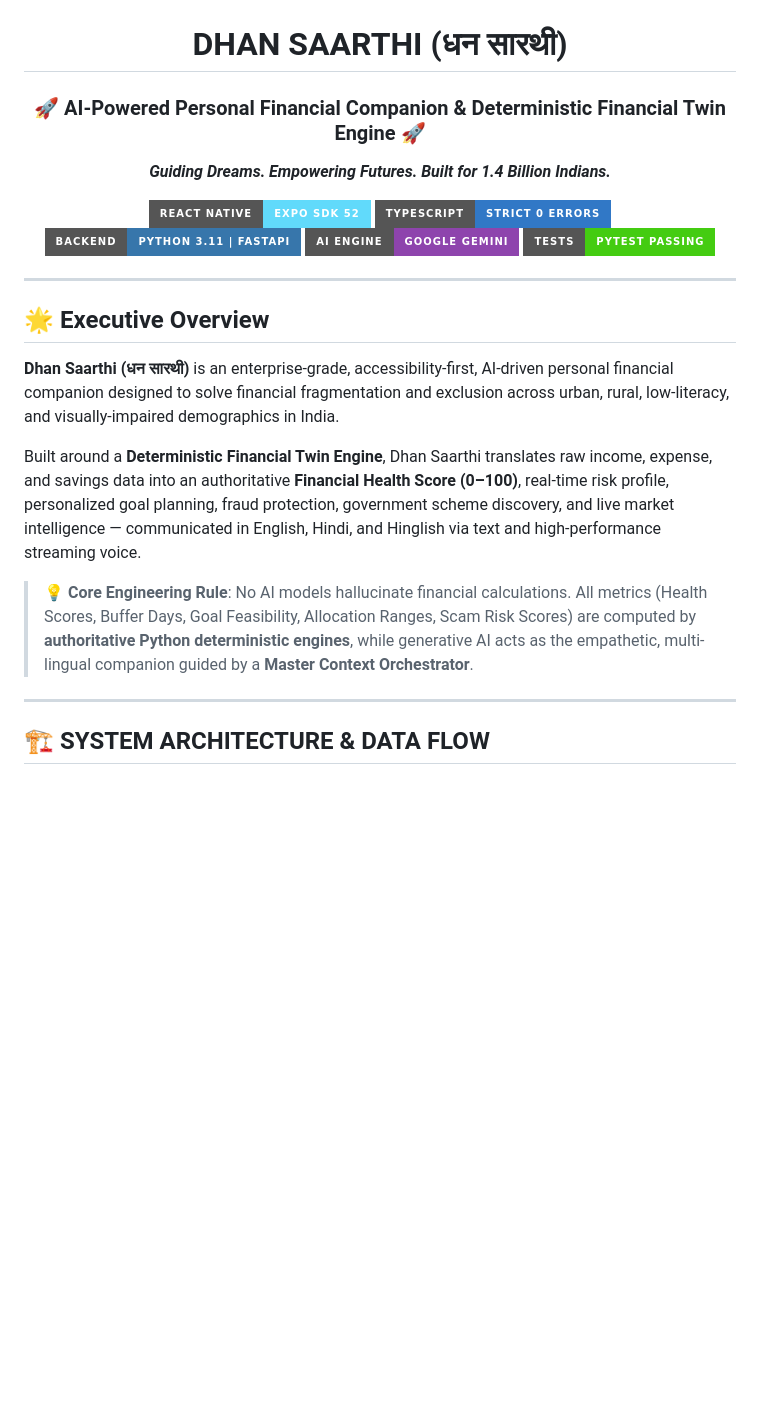
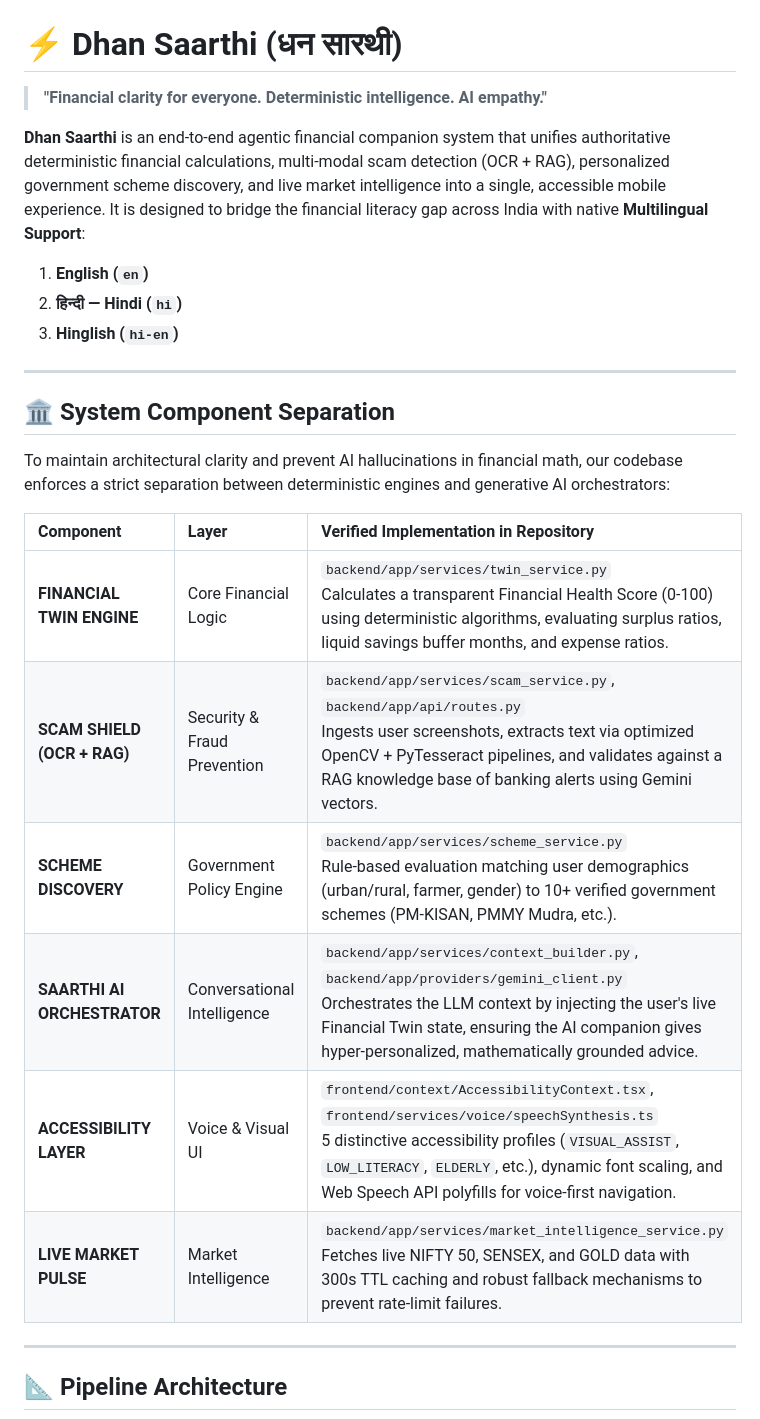
Before and after one commit to ashutoshsingh220/Dhan-Saarthi, a Markdown page: README.md, the part around one of its changes. Rendered like a GitHub page; badges without logos; blank space fills up the shorter version.

```diff
--- a/README.md
+++ b/README.md
@@ -2,32 +2,32 @@
   <img src="frontend/assets/branding/dhan-saarthi-logo.png" alt="Dhan Saarthi Official Logo" width="360"/>
 </p>
 
-<h1 align="center"> DHAN SAARTHI (धन सारथी) </h1>
-<h3 align="center">🚀 AI-Powered Personal Financial Companion & Deterministic Financial Twin Engine 🚀</h3>
+# ⚡ Dhan Saarthi (धन सारथी)
 
-<p align="center">
-  <b><i>Guiding Dreams. Empowering Futures. Built for 1.4 Billion Indians.</i></b>
-</p>
+> **"Financial clarity for everyone. Deterministic intelligence. AI empathy."**
 
-<p align="center">
-  <img src="https://img.shields.io/badge/React_Native-Expo_SDK_52-61DAFB?style=for-the-badge&logo=react" alt="Expo SDK 52"/>
-  <img src="https://img.shields.io/badge/TypeScript-Strict_0_Errors-3178C6?style=for-the-badge&logo=typescript" alt="TypeScript"/>
-  <img src="https://img.shields.io/badge/Backend-Python_3.11_%7C_FastAPI-3776AB?style=for-the-badge&logo=fastapi" alt="FastAPI"/>
-  <img src="https://img.shields.io/badge/AI_Engine-Google_Gemini-8E44AD?style=for-the-badge&logo=google-gemini" alt="Google Gemini"/>
-  <img src="https://img.shields.io/badge/Tests-Pytest_Passing-success?style=for-the-badge&logo=pytest" alt="Pytest Passing"/>
-</p>
+**Dhan Saarthi** is an end-to-end agentic financial companion system that unifies authoritative deterministic financial calculations, multi-modal scam detection (OCR + RAG), personalized government scheme discovery, and live market intelligence into a single, accessible mobile experience. It is designed to bridge the financial literacy gap across India with native **Multilingual Support**:
+
+1. **English (`en`)**
+2. **हिन्दी — Hindi (`hi`)**
+3. **Hinglish (`hi-en`)**
 
 ---
 
-## 🌟 Executive Overview
+## 🏛️ System Component Separation
 
-**Dhan Saarthi (धन सारथी)** is an enterprise-grade, accessibility-first, AI-driven personal financial companion designed to solve financial fragmentation and exclusion across urban, rural, low-literacy, and visually-impaired demographics in India.
+To maintain architectural clarity and prevent AI hallucinations in financial math, our codebase enforces a strict separation between deterministic engines and generative AI orchestrators:
 
-Built around a **Deterministic Financial Twin Engine**, Dhan Saarthi translates raw income, expense, and savings data into an authoritative **Financial Health Score (0–100)**, real-time risk profile, personalized goal planning, fraud protection, government scheme discovery, and live market intelligence — communicated in English, Hindi, and Hinglish via text and high-performance streaming voice.
-
-> 💡 **Core Engineering Rule**: No AI models hallucinate financial calculations. All metrics (Health Scores, Buffer Days, Goal Feasibility, Allocation Ranges, Scam Risk Scores) are computed by **authoritative Python deterministic engines**, while generative AI acts as the empathetic, multi-lingual companion guided by a **Master Context Orchestrator**.
+| Component | Layer | Verified Implementation in Repository |
+| :--- | :--- | :--- |
+| **FINANCIAL TWIN ENGINE** | Core Financial Logic | `backend/app/services/twin_service.py`<br>Calculates a transparent Financial Health Score (0-100) using deterministic algorithms, evaluating surplus ratios, liquid savings buffer months, and expense ratios. |
+| **SCAM SHIELD (OCR + RAG)** | Security & Fraud Prevention | `backend/app/services/scam_service.py`, `backend/app/api/routes.py`<br>Ingests user screenshots, extracts text via optimized OpenCV + PyTesseract pipelines, and validates against a RAG knowledge base of banking alerts using Gemini vectors. |
+| **SCHEME DISCOVERY** | Government Policy Engine | `backend/app/services/scheme_service.py`<br>Rule-based evaluation matching user demographics (urban/rural, farmer, gender) to 10+ verified government schemes (PM-KISAN, PMMY Mudra, etc.). |
+| **SAARTHI AI ORCHESTRATOR** | Conversational Intelligence | `backend/app/services/context_builder.py`, `backend/app/providers/gemini_client.py`<br>Orchestrates the LLM context by injecting the user's live Financial Twin state, ensuring the AI companion gives hyper-personalized, mathematically grounded advice. |
+| **ACCESSIBILITY LAYER** | Voice & Visual UI | `frontend/context/AccessibilityContext.tsx`, `frontend/services/voice/speechSynthesis.ts`<br>5 distinctive accessibility profiles (`VISUAL_ASSIST`, `LOW_LITERACY`, `ELDERLY`, etc.), dynamic font scaling, and Web Speech API polyfills for voice-first navigation. |
+| **LIVE MARKET PULSE** | Market Intelligence | `backend/app/services/market_intelligence_service.py`<br>Fetches live NIFTY 50, SENSEX, and GOLD data with 300s TTL caching and robust fallback mechanisms to prevent rate-limit failures. |
 
 ---
 
-## 🏗️ SYSTEM ARCHITECTURE & DATA FLOW
+## 📐 Pipeline Architecture
 
```
Also changed, not shown: other parts of README.md (+76 -67 lines).
